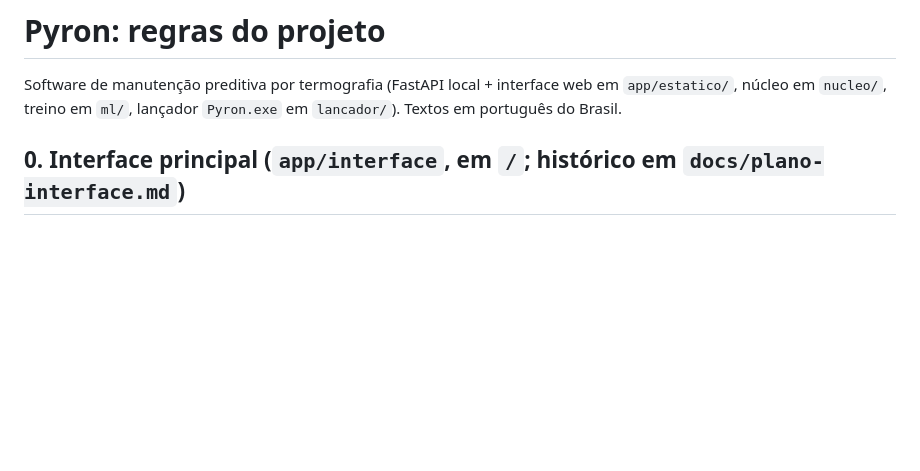
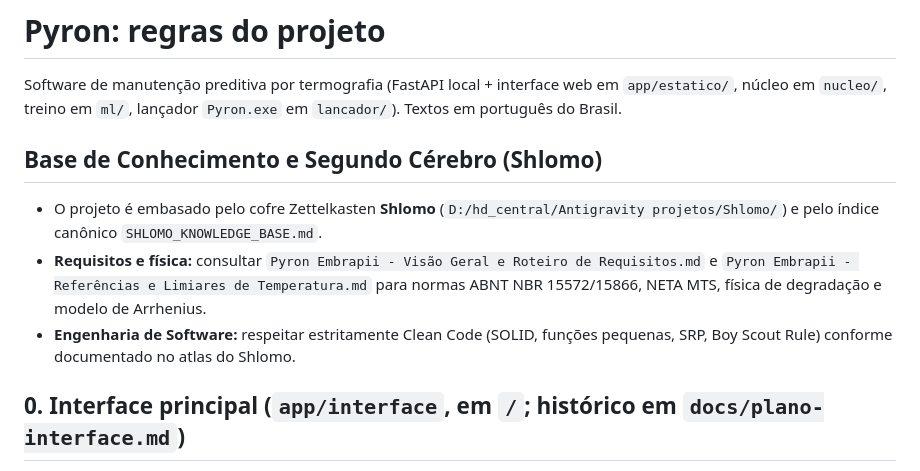
Before and after one commit to hugovieiraz/Pyron---Embrapii, a Markdown page: CLAUDE.md, the part around the change. Rendered like a GitHub page; blank space fills up the shorter version.

Commit message:
Docs: atualiza referência do Segundo Cérebro para o cofre principal Shlomo

```diff
--- a/CLAUDE.md
+++ b/CLAUDE.md
@@ -2,6 +2,15 @@
 
 Software de manutenção preditiva por termografia (FastAPI local + interface web em `app/estatico/`,
 núcleo em `nucleo/`, treino em `ml/`, lançador `Pyron.exe` em `lancador/`). Textos em português do Brasil.
+
+## Base de Conhecimento e Segundo Cérebro (Shlomo)
+- O projeto é embasado pelo cofre Zettelkasten **Shlomo** (`D:/hd_central/Antigravity projetos/Shlomo/`) e pelo índice
+  canônico `SHLOMO_KNOWLEDGE_BASE.md`.
+- **Requisitos e física:** consultar `Pyron Embrapii - Visão Geral e Roteiro de Requisitos.md` e
+  `Pyron Embrapii - Referências e Limiares de Temperatura.md` para normas ABNT NBR 15572/15866, NETA MTS, física de
+  degradação e modelo de Arrhenius.
+- **Engenharia de Software:** respeitar estritamente Clean Code (SOLID, funções pequenas, SRP, Boy Scout Rule) conforme
+  documentado no atlas do Shlomo.
 
 ## 0. Interface principal (`app/interface`, em `/`; histórico em `docs/plano-interface.md`)
 
```
